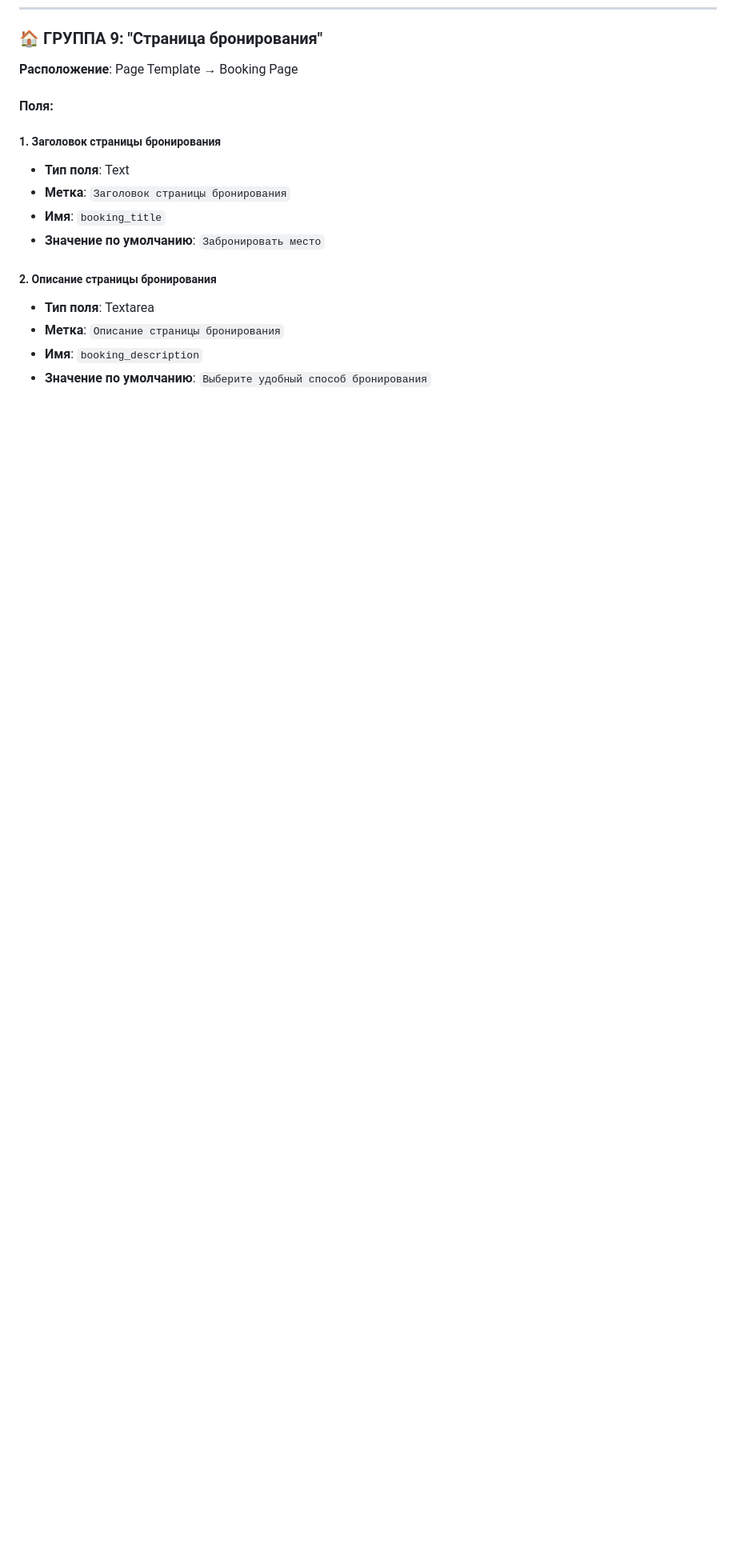
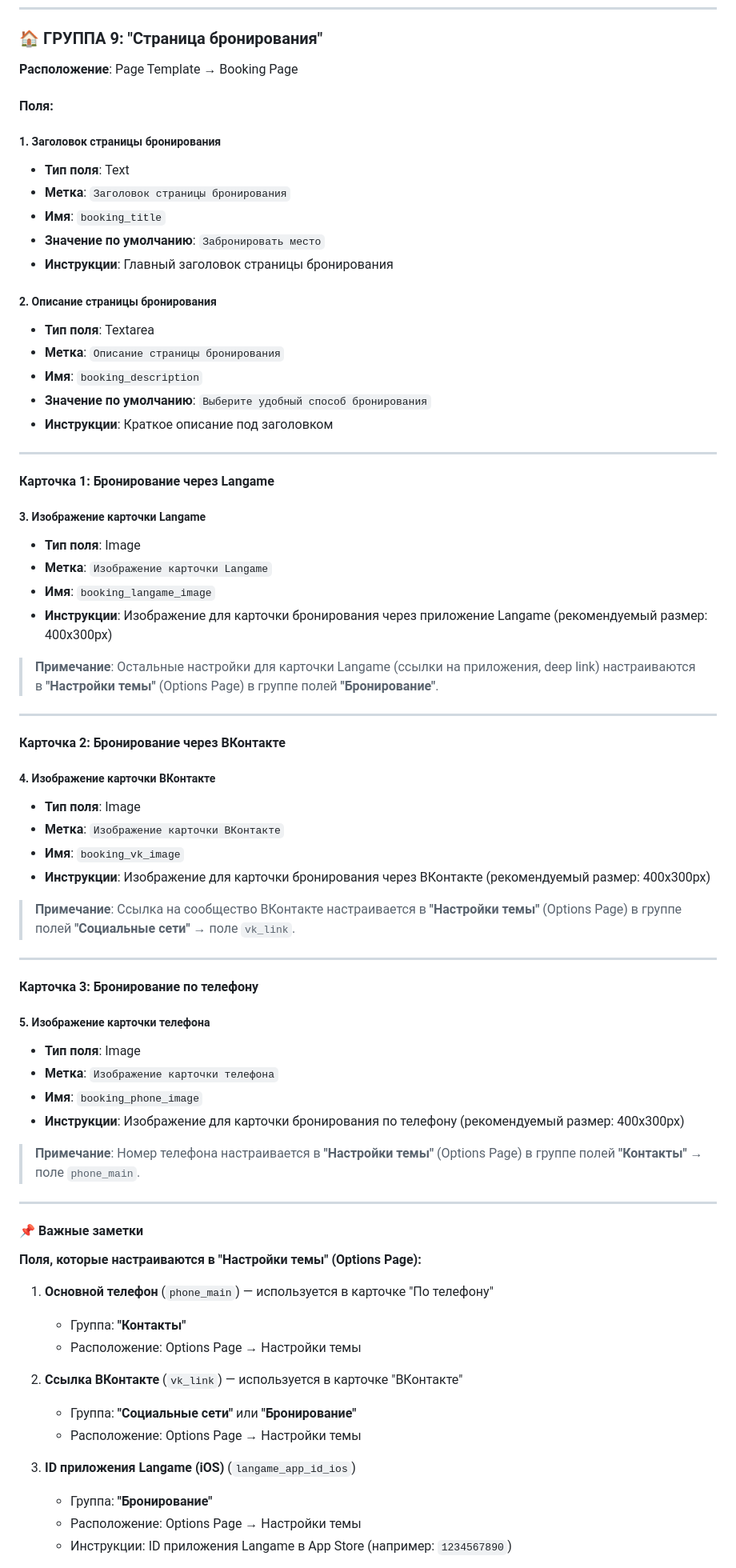
Before and after one commit to Lucem-afferens/Tochka-Gg, a Markdown page: SCF_SETUP_GUIDE.md, the part around one of its changes. Shown at 80% size. Drawn GitHub-style; blank space fills up the shorter version.

Commit message:
Расширено описание группы 9 (Страница бронирования) с подробными инструкциями для всех полей

```diff
--- a/SCF_SETUP_GUIDE.md
+++ b/SCF_SETUP_GUIDE.md
@@ -521,9 +521,67 @@ Options Page нужна для глобальных настроек сайта
 - **Метка**: `Заголовок страницы бронирования`
 - **Имя**: `booking_title`
 - **Значение по умолчанию**: `Забронировать место`
+- **Инструкции**: Главный заголовок страницы бронирования
 
 ##### 2. Описание страницы бронирования
 - **Тип поля**: Textarea
 - **Метка**: `Описание страницы бронирования`
 - **Имя**: `booking_description`
 - **Значение по умолчанию**: `Выберите удобный способ бронирования`
+- **Инструкции**: Краткое описание под заголовком
+
+---
+
+#### Карточка 1: Бронирование через Langame
+
+##### 3. Изображение карточки Langame
+- **Тип поля**: Image
+- **Метка**: `Изображение карточки Langame`
+- **Имя**: `booking_langame_image`
+- **Инструкции**: Изображение для карточки бронирования через приложение Langame (рекомендуемый размер: 400x300px)
+
+> **Примечание**: Остальные настройки для карточки Langame (ссылки на приложения, deep link) настраиваются в **"Настройки темы"** (Options Page) в группе полей **"Бронирование"**.
+
+---
+
+#### Карточка 2: Бронирование через ВКонтакте
+
+##### 4. Изображение карточки ВКонтакте
+- **Тип поля**: Image
+- **Метка**: `Изображение карточки ВКонтакте`
+- **Имя**: `booking_vk_image`
+- **Инструкции**: Изображение для карточки бронирования через ВКонтакте (рекомендуемый размер: 400x300px)
+
+> **Примечание**: Ссылка на сообщество ВКонтакте настраивается в **"Настройки темы"** (Options Page) в группе полей **"Социальные сети"** → поле `vk_link`.
+
+---
+
+#### Карточка 3: Бронирование по телефону
+
+##### 5. Изображение карточки телефона
+- **Тип поля**: Image
+- **Метка**: `Изображение карточки телефона`
+- **Имя**: `booking_phone_image`
+- **Инструкции**: Изображение для карточки бронирования по телефону (рекомендуемый размер: 400x300px)
+
+> **Примечание**: Номер телефона настраивается в **"Настройки темы"** (Options Page) в группе полей **"Контакты"** → поле `phone_main`.
+
+---
+
+#### 📌 Важные заметки
+
+**Поля, которые настраиваются в "Настройки темы" (Options Page):**
+
+1. **Основной телефон** (`phone_main`) — используется в карточке "По телефону"
+   - Группа: **"Контакты"**
+   - Расположение: Options Page → Настройки темы
+
+2. **Ссылка ВКонтакте** (`vk_link`) — используется в карточке "ВКонтакте"
+   - Группа: **"Социальные сети"** или **"Бронирование"**
+   - Расположение: Options Page → Настройки темы
+
+3. **ID приложения Langame (iOS)** (`langame_app_id_ios`)
+   - Группа: **"Бронирование"**
+   - Расположение: Options Page → Настройки темы
+   - Инструкции: ID приложения Langame в App Store (например: `1234567890`)
+
```
Also changed, not shown: other parts of SCF_SETUP_GUIDE.md (+10 -0 lines).
